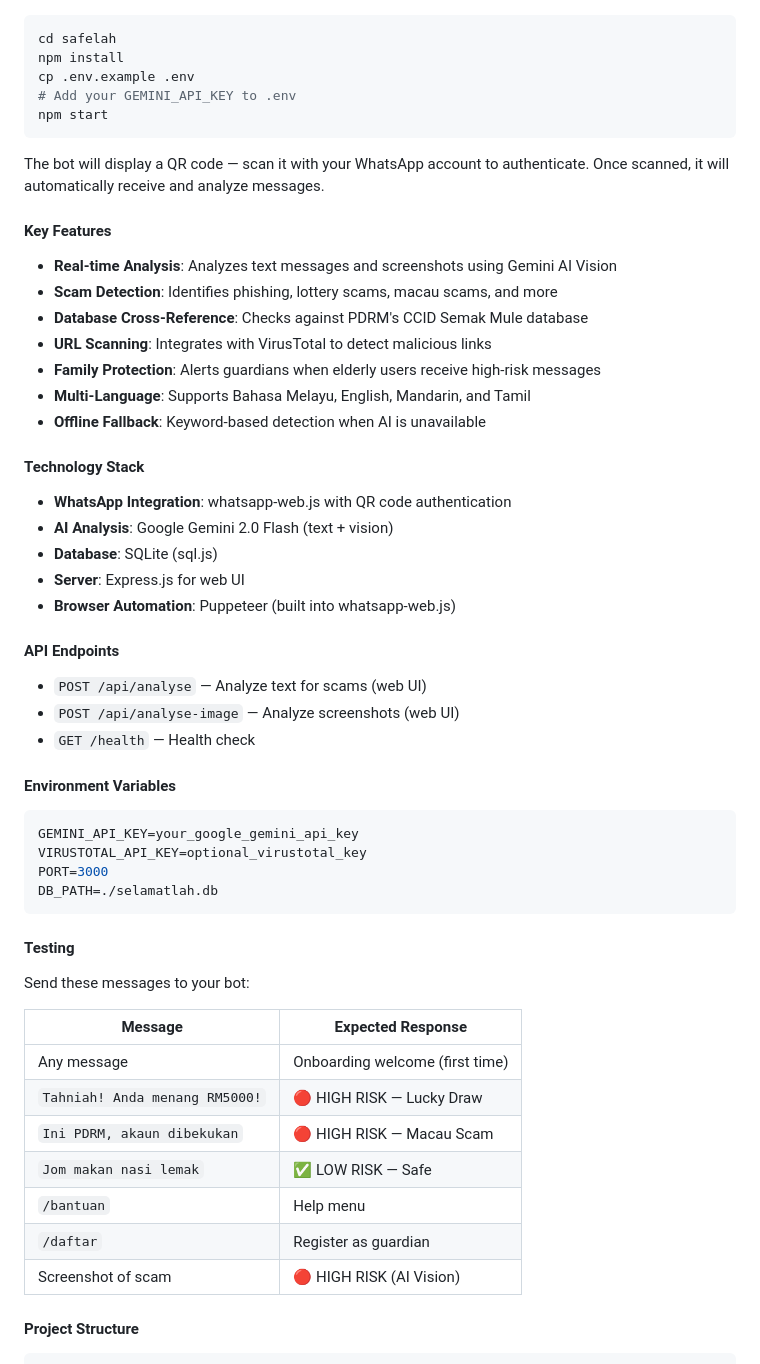
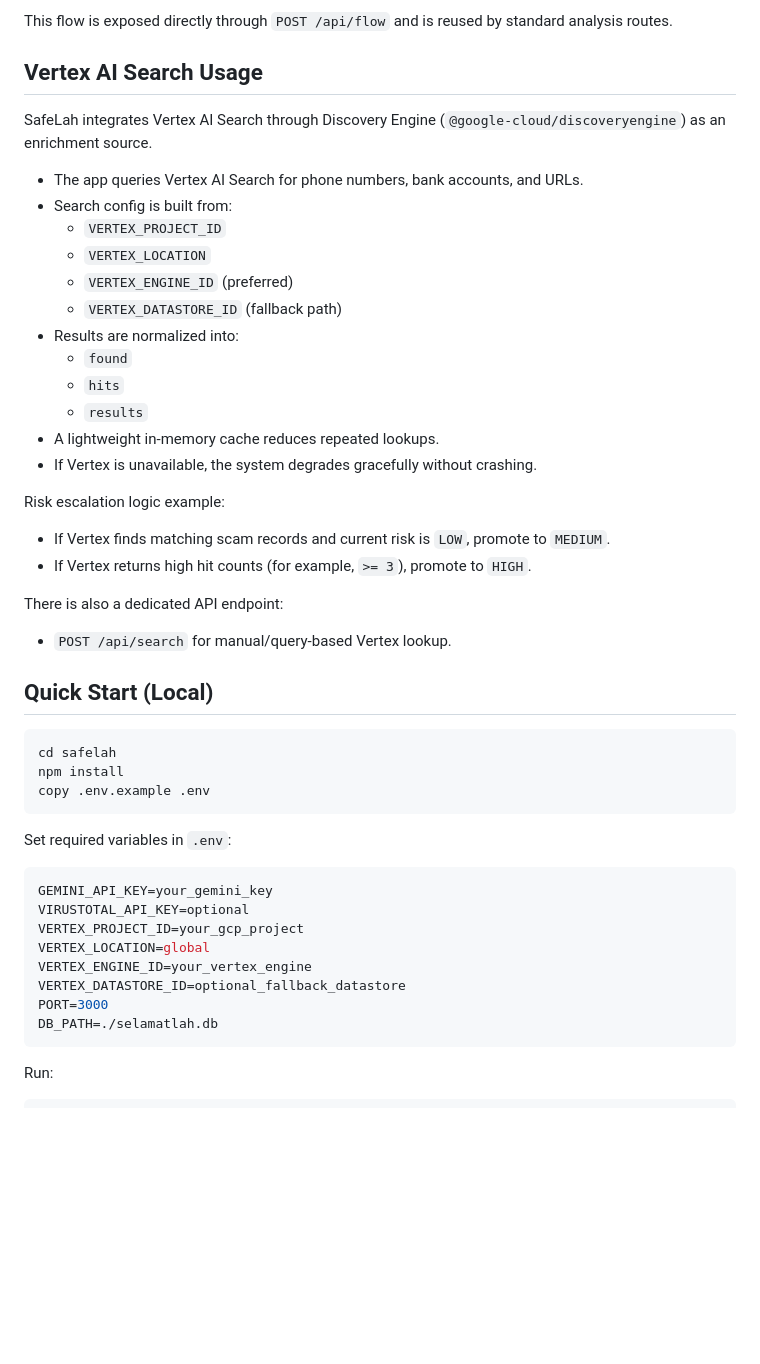
Before and after one commit to brendan-chia/MyAI-Future-Hack, a Markdown page: README.md, the part around one of its changes. GitHub-like rendering; blank space fills up the shorter version.

````diff
--- a/README.md
+++ b/README.md
@@ -15,60 +66,51 @@ An intelligent bot that analyzes suspicious messages in real-time using Google G
+This flow is exposed directly through `POST /api/flow` and is reused by standard analysis routes.
+
+## Vertex AI Search Usage
+
+SafeLah integrates Vertex AI Search through Discovery Engine (`@google-cloud/discoveryengine`) as an enrichment source.
+
+- The app queries Vertex AI Search for phone numbers, bank accounts, and URLs.
+- Search config is built from:
+  - `VERTEX_PROJECT_ID`
+  - `VERTEX_LOCATION`
+  - `VERTEX_ENGINE_ID` (preferred)
+  - `VERTEX_DATASTORE_ID` (fallback path)
+- Results are normalized into:
+  - `found`
+  - `hits`
+  - `results`
+- A lightweight in-memory cache reduces repeated lookups.
+- If Vertex is unavailable, the system degrades gracefully without crashing.
+
+Risk escalation logic example:
+
+- If Vertex finds matching scam records and current risk is `LOW`, promote to `MEDIUM`.
+- If Vertex returns high hit counts (for example, `>= 3`), promote to `HIGH`.
+
+There is also a dedicated API endpoint:
+
+- `POST /api/search` for manual/query-based Vertex lookup.
+
+## Quick Start (Local)
 
 ```bash
 cd safelah
 npm install
-cp .env.example .env
-# Add your GEMINI_API_KEY to .env
-npm start
+copy .env.example .env
 ```
 
-The bot will display a QR code — scan it with your WhatsApp account to authenticate. Once scanned, it will automatically receive and analyze messages.
-
-#### Key Features
-
-- **Real-time Analysis**: Analyzes text messages and screenshots using Gemini AI Vision
-- **Scam Detection**: Identifies phishing, lottery scams, macau scams, and more
-- **Database Cross-Reference**: Checks against PDRM's CCID Semak Mule database
-- **URL Scanning**: Integrates with VirusTotal to detect malicious links
-- **Family Protection**: Alerts guardians when elderly users receive high-risk messages
-- **Multi-Language**: Supports Bahasa Melayu, English, Mandarin, and Tamil
-- **Offline Fallback**: Keyword-based detection when AI is unavailable
-
-#### Technology Stack
-
-- **WhatsApp Integration**: whatsapp-web.js with QR code authentication
-- **AI Analysis**: Google Gemini 2.0 Flash (text + vision)
-- **Database**: SQLite (sql.js)
-- **Server**: Express.js for web UI
-- **Browser Automation**: Puppeteer (built into whatsapp-web.js)
-
-#### API Endpoints
-
-- `POST /api/analyse` — Analyze text for scams (web UI)
-- `POST /api/analyse-image` — Analyze screenshots (web UI)
-- `GET /health` — Health check
-
-#### Environment Variables
+Set required variables in `.env`:
 
 ```bash
-GEMINI_API_KEY=your_google_gemini_api_key
-VIRUSTOTAL_API_KEY=optional_virustotal_key
+GEMINI_API_KEY=your_gemini_key
+VIRUSTOTAL_API_KEY=optional
+VERTEX_PROJECT_ID=your_gcp_project
+VERTEX_LOCATION=global
+VERTEX_ENGINE_ID=your_vertex_engine
+VERTEX_DATASTORE_ID=optional_fallback_datastore
 PORT=3000
 DB_PATH=./selamatlah.db
 ```
 
-#### Testing
+Run:
 
-Send these messages to your bot:
-
-| Message | Expected Response |
-|---------|------------------|
-| Any message | Onboarding welcome (first time) |
-| `Tahniah! Anda menang RM5000!` | 🔴 HIGH RISK — Lucky Draw |
-| `Ini PDRM, akaun dibekukan` | 🔴 HIGH RISK — Macau Scam |
-| `Jom makan nasi lemak` | ✅ LOW RISK — Safe |
-| `/bantuan` | Help menu |
-| `/daftar` | Register as guardian |
-| Screenshot of scam | 🔴 HIGH RISK (AI Vision) |
-
-#### Project Structure
-
````
Also changed, not shown: other parts of README.md (+110 -49 lines).
